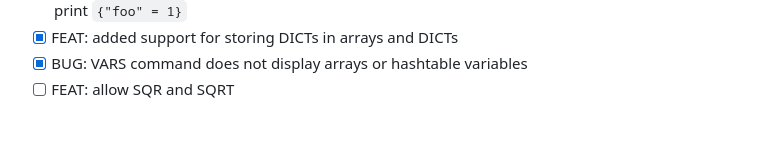
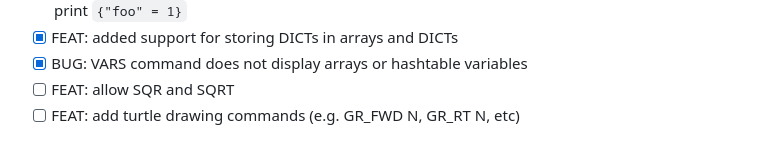
Before and after one commit to gever/BWXbasic2026, a Markdown page: TODO.md, the part around the change. Rendered like a GitHub page.

```diff
--- a/TODO.md
+++ b/TODO.md
@@ -34,3 +34,4 @@
 - [X] FEAT: added support for storing DICTs in arrays and DICTs
 - [X] BUG: VARS command does not display arrays or hashtable variables
 - [ ] FEAT: allow SQR and SQRT
+- [ ] FEAT: add turtle drawing commands (e.g. GR_FWD N, GR_RT N, etc)
```
